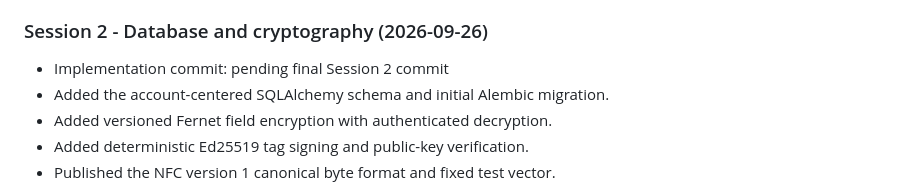
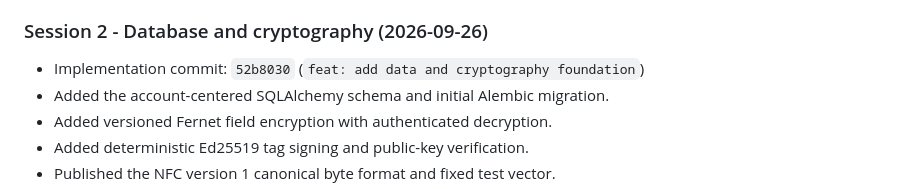
Before and after one commit to ADITYA-K-07/Medi-Tag, a Markdown page: updates.md, the part around the change. GitHub-like rendering.

Commit message:
docs: record Session 2 handoff

```diff
--- a/updates.md
+++ b/updates.md
@@ -45,7 +45,7 @@ Tier 2 medical information remains restricted to citizens and verified doctors.
 
 ### Session 2 - Database and cryptography (2026-09-26)
 
-- Implementation commit: pending final Session 2 commit
+- Implementation commit: `52b8030` (`feat: add data and cryptography foundation`)
 - Added the account-centered SQLAlchemy schema and initial Alembic migration.
 - Added versioned Fernet field encryption with authenticated decryption.
 - Added deterministic Ed25519 tag signing and public-key verification.
```
